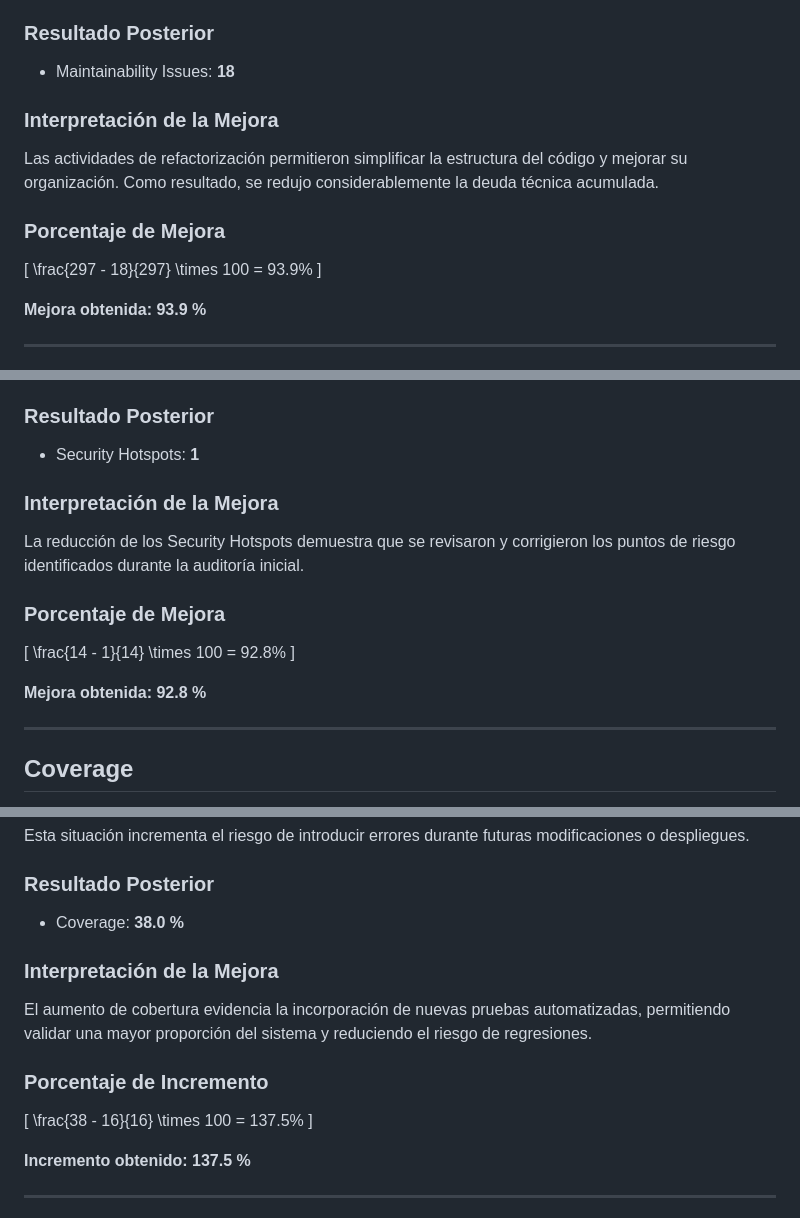
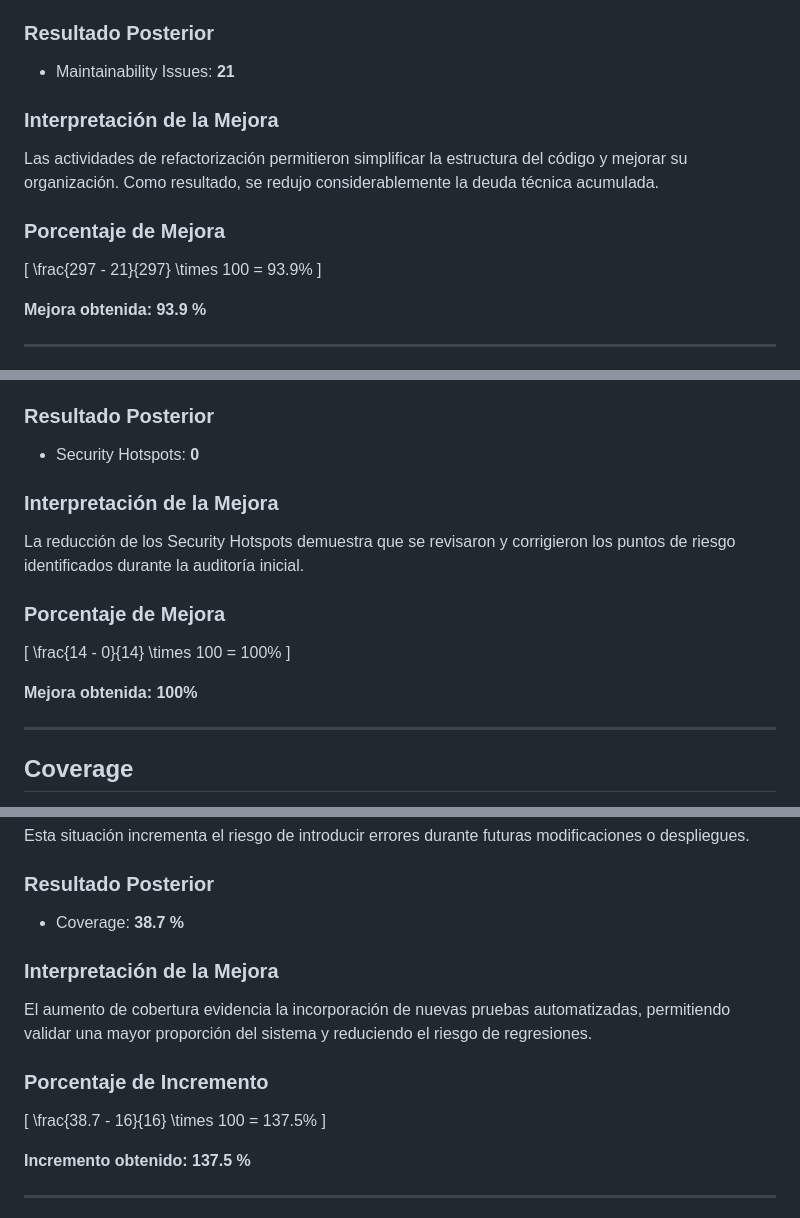
Before and after one commit to 71405245/FIN_DE_CURSO, a Markdown page: docs/interpretacion_metricas.md, 3 parts joined by grey strips. GitHub-like rendering.

Commit message:
Mejora de la explicacion de las metricas y sus resultados

```diff
--- a/docs/interpretacion_metricas.md
+++ b/docs/interpretacion_metricas.md
@@ -76,7 +76,7 @@ Aunque estos problemas no generan fallos inmediatos, incrementan los costos de m
 
 ### Resultado Posterior
 
-- Maintainability Issues: **18**
+- Maintainability Issues: **21**
 
 ### Interpretación de la Mejora
 
@@ -85,7 +85,7 @@ Las actividades de refactorización permitieron simplificar la estructura del c
 ### Porcentaje de Mejora
 
 \[
-\frac{297 - 18}{297} \times 100 = 93.9\%
+\frac{297 - 21}{297} \times 100 = 93.9\%
 \]
 
 **Mejora obtenida: 93.9 %**
@@ -108,7 +108,7 @@ Estos elementos suelen estar relacionados con autenticación, autorización, man
 
 ### Resultado Posterior
 
-- Security Hotspots: **1**
+- Security Hotspots: **0**
 
 ### Interpretación de la Mejora
 
@@ -117,10 +117,10 @@ La reducción de los Security Hotspots demuestra que se revisaron y corrigieron
 ### Porcentaje de Mejora
 
 \[
-\frac{14 - 1}{14} \times 100 = 92.8\%
+\frac{14 - 0}{14} \times 100 = 100\%
 \]
 
-**Mejora obtenida: 92.8 %**
+**Mejora obtenida: 100%**
 
 ---
 
@@ -140,7 +140,7 @@ Esta situación incrementa el riesgo de introducir errores durante futuras modif
 
 ### Resultado Posterior
 
-- Coverage: **38.0 %**
+- Coverage: **38.7 %**
 
 ### Interpretación de la Mejora
 
@@ -149,7 +149,7 @@ El aumento de cobertura evidencia la incorporación de nuevas pruebas automatiza
 ### Porcentaje de Incremento
 
 \[
-\frac{38 - 16}{16} \times 100 = 137.5\%
+\frac{38.7 - 16}{16} \times 100 = 137.5\%
 \]
 
 **Incremento obtenido: 137.5 %**
```
Also changed, not shown: other parts of docs/interpretacion_metricas.md (+2 -2 lines).
